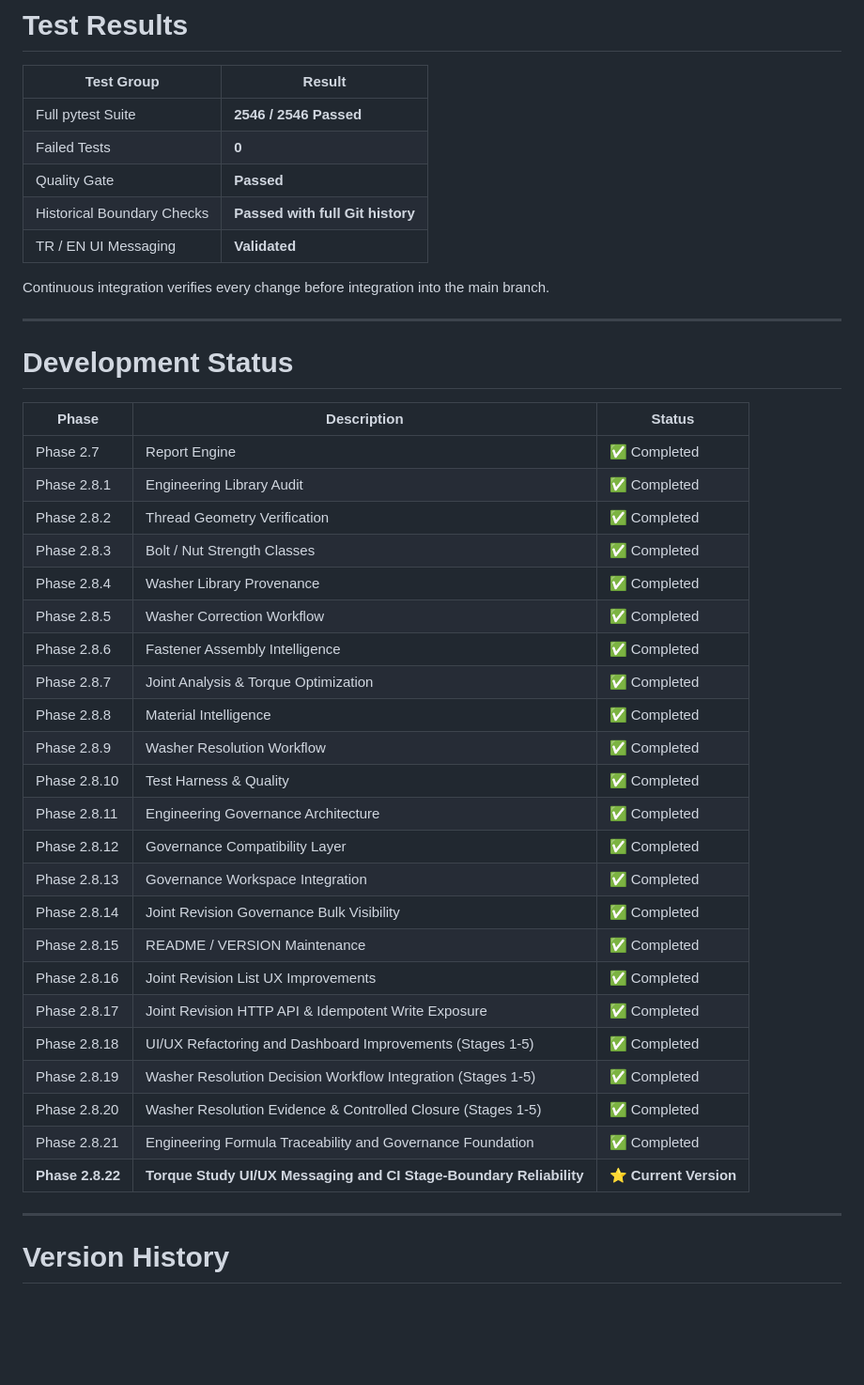
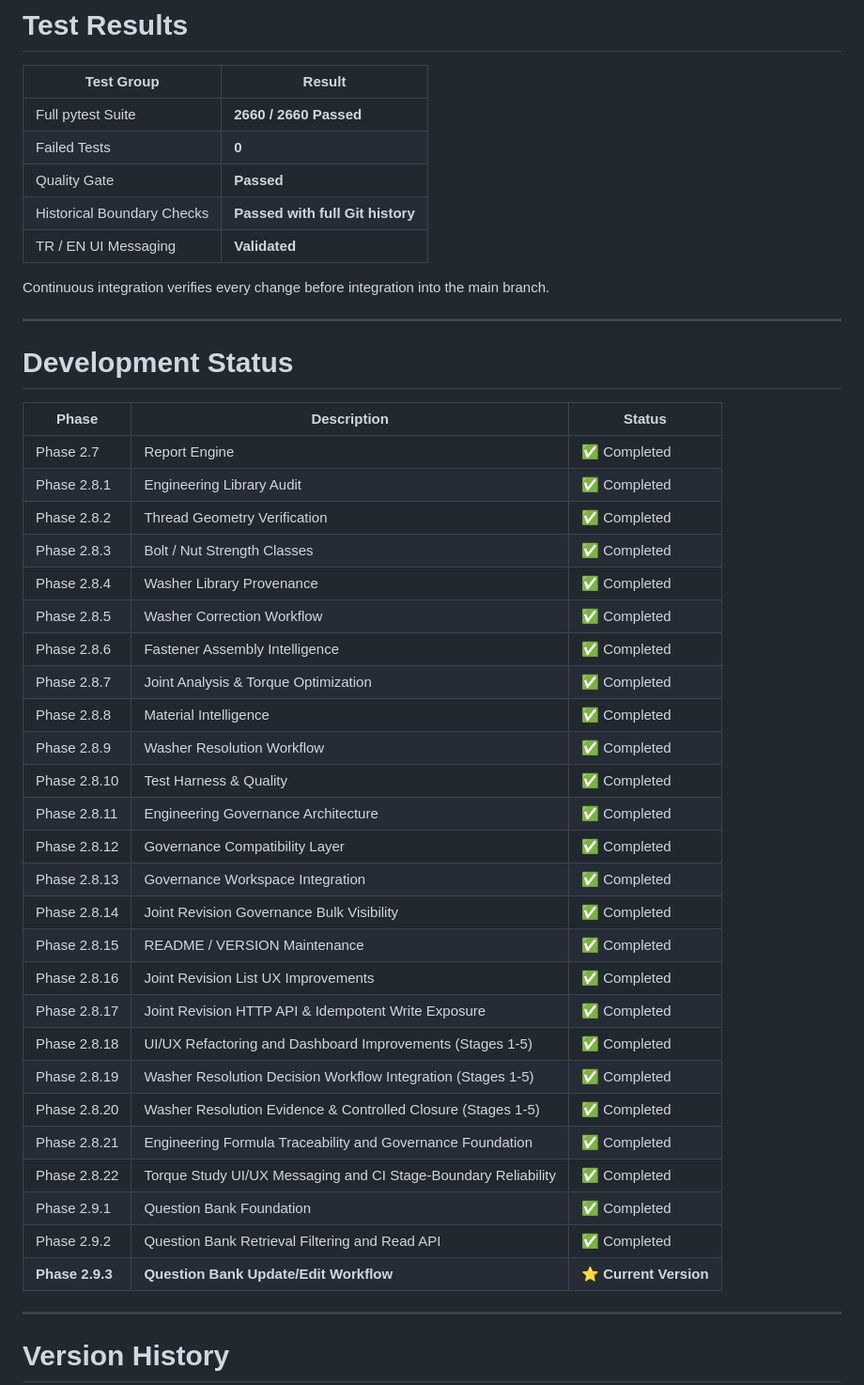
Before and after one commit to Bursa-16/TorqPro, a Markdown page: README.md, the part around one of its changes. Shown at 94% size. Rendered like a GitHub page; blank space fills up the shorter version.

```diff
--- a/README.md
+++ b/README.md
@@ -259,7 +302,7 @@ Engineering quality is continuously verified using automated validation.
 
 | Test Group                 | Result                           |
 | -------------------------- | -------------------------------- |
-| Full pytest Suite          | **2546 / 2546 Passed**           |
+| Full pytest Suite          | **2660 / 2660 Passed**           |
 | Failed Tests               | **0**                            |
 | Quality Gate               | **Passed**                       |
 | Historical Boundary Checks | **Passed with full Git history** |
@@ -271,31 +314,34 @@ Continuous integration verifies every change before integration into the main br
 
 # Development Status
 
-| Phase            | Description                                | Status                |
-| ---------------- | -------------------------------------------- | --------------------- |
-| Phase 2.7        | Report Engine                                 | ✅ Completed           |
-| Phase 2.8.1      | Engineering Library Audit                     | ✅ Completed           |
-| Phase 2.8.2      | Thread Geometry Verification                  | ✅ Completed           |
-| Phase 2.8.3      | Bolt / Nut Strength Classes                   | ✅ Completed           |
-| Phase 2.8.4      | Washer Library Provenance                     | ✅ Completed           |
-| Phase 2.8.5      | Washer Correction Workflow                    | ✅ Completed           |
-| Phase 2.8.6      | Fastener Assembly Intelligence                | ✅ Completed           |
-| Phase 2.8.7      | Joint Analysis & Torque Optimization          | ✅ Completed           |
-| Phase 2.8.8      | Material Intelligence                         | ✅ Completed           |
-| Phase 2.8.9      | Washer Resolution Workflow                    | ✅ Completed           |
-| Phase 2.8.10     | Test Harness & Quality                        | ✅ Completed           |
-| Phase 2.8.11     | Engineering Governance Architecture           | ✅ Completed           |
-| Phase 2.8.12     | Governance Compatibility Layer                | ✅ Completed           |
-| Phase 2.8.13     | Governance Workspace Integration              | ✅ Completed           |
-| Phase 2.8.14     | Joint Revision Governance Bulk Visibility     | ✅ Completed           |
-| Phase 2.8.15     | README / VERSION Maintenance                  | ✅ Completed           |
-| Phase 2.8.16     | Joint Revision List UX Improvements           | ✅ Completed           |
-| Phase 2.8.17      | Joint Revision HTTP API & Idempotent Write Exposure | ✅ Completed           |
-| Phase 2.8.18      | UI/UX Refactoring and Dashboard Improvements (Stages 1-5) | ✅ Completed           |
-| Phase 2.8.19      | Washer Resolution Decision Workflow Integration (Stages 1-5) | ✅ Completed           |
-| Phase 2.8.20     | Washer Resolution Evidence & Controlled Closure (Stages 1-5) | ✅ Completed           |
-| Phase 2.8.21 | Engineering Formula Traceability and Governance Foundation | ✅ Completed |
-| **Phase 2.8.22** | **Torque Study UI/UX Messaging and CI Stage-Boundary Reliability** | ⭐ **Current Version** |
+| Phase            | Description                                                     | Status             |
+| ---------------- | --------------------------------------------------------------- | ------------------ |
+| Phase 2.7        | Report Engine                                                   | ✅ Completed       |
+| Phase 2.8.1      | Engineering Library Audit                                       | ✅ Completed       |
+| Phase 2.8.2      | Thread Geometry Verification                                    | ✅ Completed       |
+| Phase 2.8.3      | Bolt / Nut Strength Classes                                     | ✅ Completed       |
+| Phase 2.8.4      | Washer Library Provenance                                       | ✅ Completed       |
+| Phase 2.8.5      | Washer Correction Workflow                                      | ✅ Completed       |
+| Phase 2.8.6      | Fastener Assembly Intelligence                                  | ✅ Completed       |
+| Phase 2.8.7      | Joint Analysis & Torque Optimization                            | ✅ Completed       |
+| Phase 2.8.8      | Material Intelligence                                           | ✅ Completed       |
+| Phase 2.8.9      | Washer Resolution Workflow                                      | ✅ Completed       |
+| Phase 2.8.10     | Test Harness & Quality                                          | ✅ Completed       |
+| Phase 2.8.11     | Engineering Governance Architecture                             | ✅ Completed       |
+| Phase 2.8.12     | Governance Compatibility Layer                                  | ✅ Completed       |
+| Phase 2.8.13     | Governance Workspace Integration                                | ✅ Completed       |
+| Phase 2.8.14     | Joint Revision Governance Bulk Visibility                       | ✅ Completed       |
+| Phase 2.8.15     | README / VERSION Maintenance                                    | ✅ Completed       |
+| Phase 2.8.16     | Joint Revision List UX Improvements                             | ✅ Completed       |
+| Phase 2.8.17     | Joint Revision HTTP API & Idempotent Write Exposure             | ✅ Completed       |
+| Phase 2.8.18     | UI/UX Refactoring and Dashboard Improvements (Stages 1-5)       | ✅ Completed       |
+| Phase 2.8.19     | Washer Resolution Decision Workflow Integration (Stages 1-5)    | ✅ Completed       |
+| Phase 2.8.20     | Washer Resolution Evidence & Controlled Closure (Stages 1-5)    | ✅ Completed       |
+| Phase 2.8.21     | Engineering Formula Traceability and Governance Foundation      | ✅ Completed       |
+| Phase 2.8.22     | Torque Study UI/UX Messaging and CI Stage-Boundary Reliability | ✅ Completed       |
+| Phase 2.9.1      | Question Bank Foundation                                        | ✅ Completed       |
+| Phase 2.9.2      | Question Bank Retrieval Filtering and Read API                  | ✅ Completed       |
+| **Phase 2.9.3**  | **Question Bank Update/Edit Workflow**                           | ⭐ **Current Version** |
 
 ---
 
```
Also changed, not shown: other parts of README.md (+92 -45 lines).
